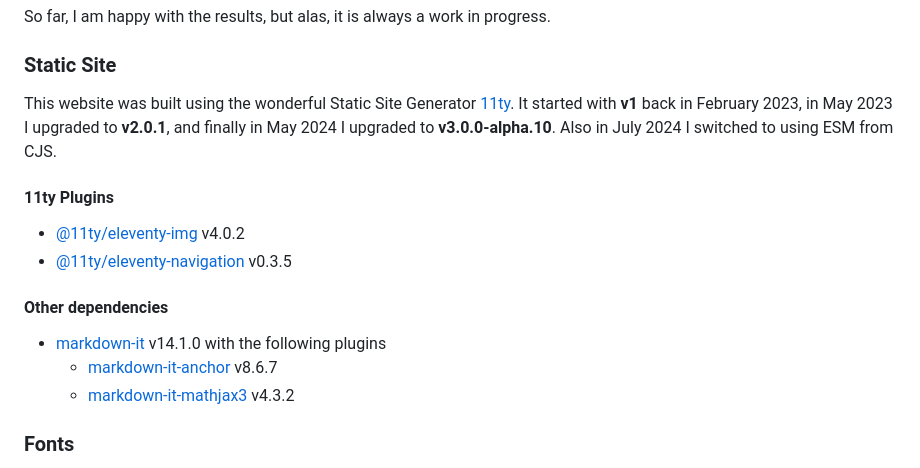
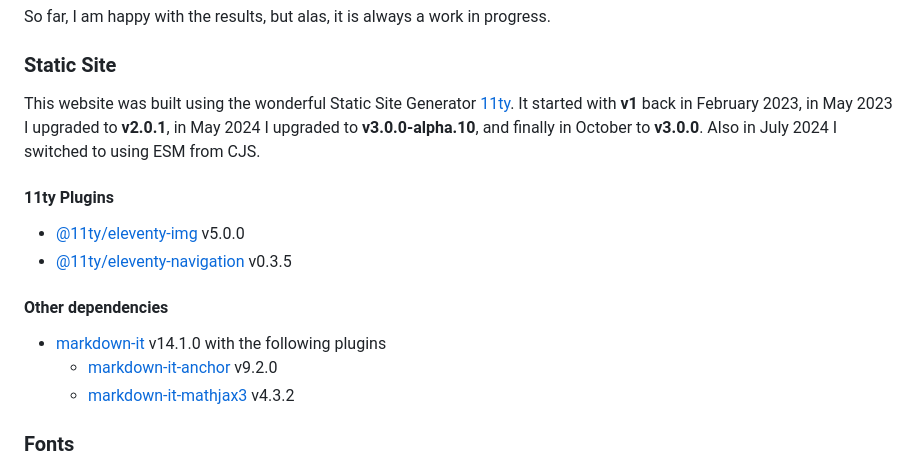
Before and after one commit to SilvestriStefano/SilvestriStefano.github.io, a Markdown page: README.md, the part around the change. Rendered like a GitHub page.

Commit message:
update version numbers

```diff
--- a/README.md
+++ b/README.md
@@ -24,15 +24,15 @@ I built the website with the following goals in mind:
 So far, I am happy with the results, but alas, it is always a work in progress.
 
 ### Static Site
-This website was built using the wonderful Static Site Generator [11ty](https://11ty.dev). It started with **v1** back in February 2023, in May 2023 I upgraded to **v2.0.1**, and finally in May 2024 I upgraded to **v3.0.0-alpha.10**. Also in July 2024 I switched to using ESM from CJS.
+This website was built using the wonderful Static Site Generator [11ty](https://11ty.dev). It started with **v1** back in February 2023, in May 2023 I upgraded to **v2.0.1**, in May 2024 I upgraded to **v3.0.0-alpha.10**, and finally in October to **v3.0.0**. Also in July 2024 I switched to using ESM from CJS.
 
 #### 11ty Plugins
-- [@11ty/eleventy-img](https://github.com/11ty/eleventy-img) v4.0.2
+- [@11ty/eleventy-img](https://github.com/11ty/eleventy-img) v5.0.0
 - [@11ty/eleventy-navigation](https://github.com/11ty/eleventy-navigation/) v0.3.5
 
 #### Other dependencies
 - [markdown-it](https://github.com/markdown-it/markdown-it) v14.1.0 with the following plugins
-  - [markdown-it-anchor](https://github.com/valeriangalliat/markdown-it-anchor) v8.6.7
+  - [markdown-it-anchor](https://github.com/valeriangalliat/markdown-it-anchor) v9.2.0
   - [markdown-it-mathjax3](https://github.com/wekan/markdown-it-mathjax3) v4.3.2
 
 ### Fonts
```
